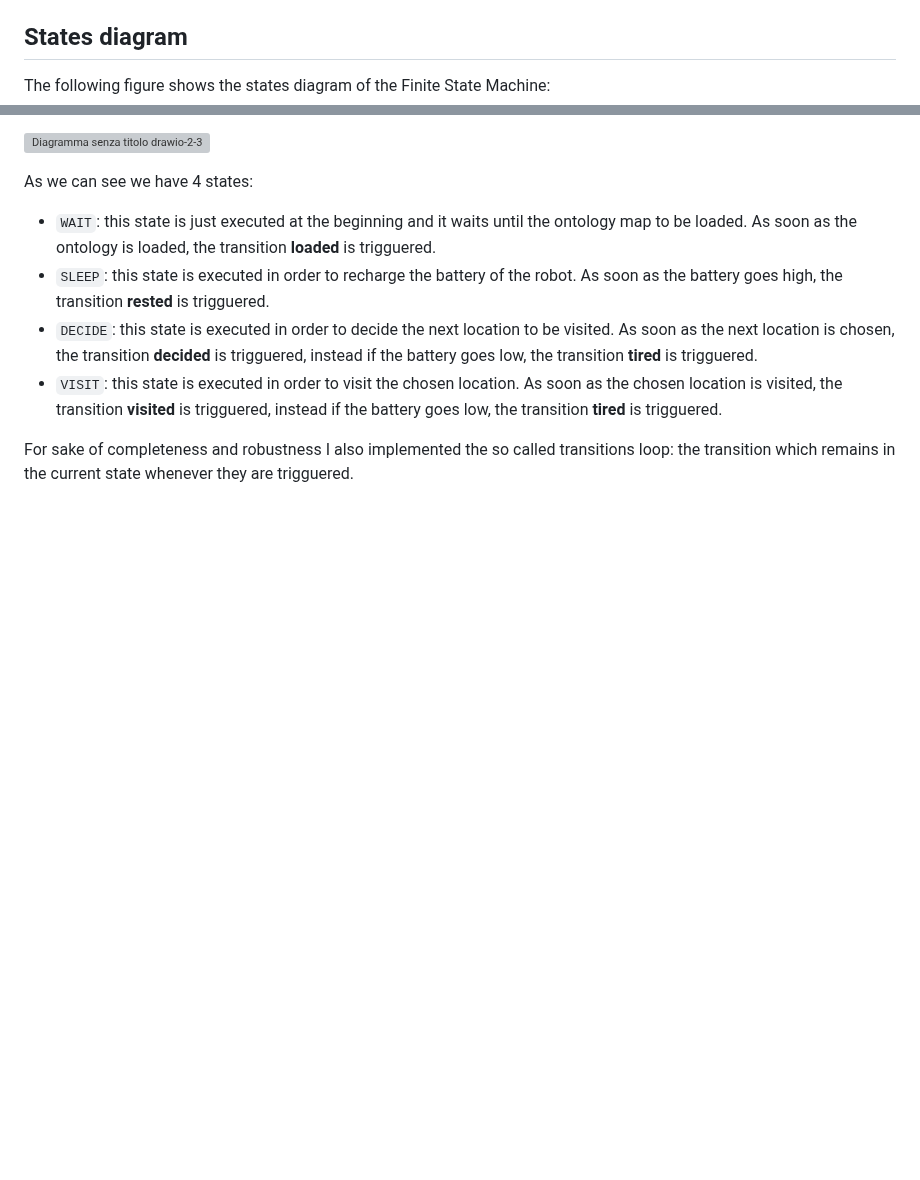
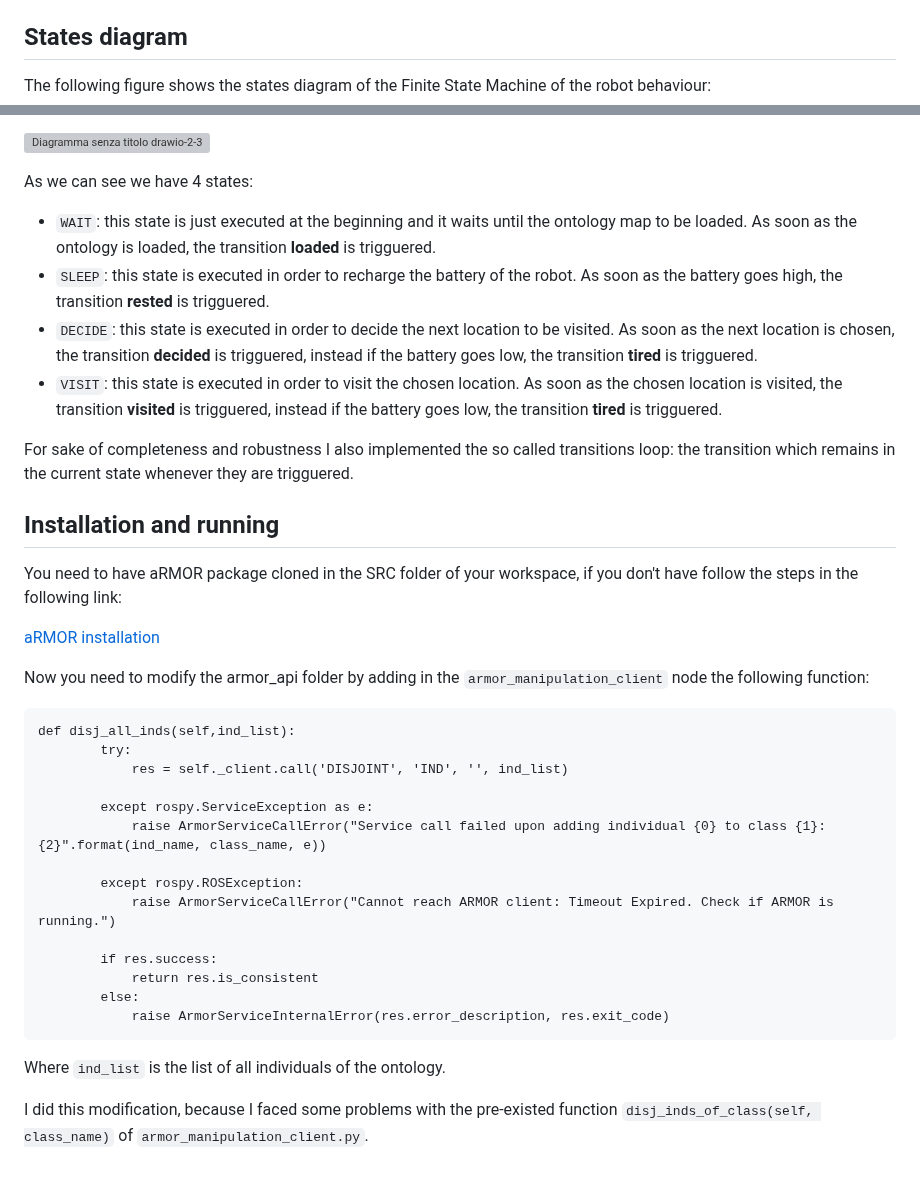
Before and after one commit to DaniPari99/Experimental-Robotics-Laboratory2, a Markdown page: assignment2/README.md, 2 parts joined by grey strips. GitHub-like rendering; blank space fills up the shorter version; grey boxes are pictures that could not be loaded.

````diff
--- a/assignment2/README.md
+++ b/assignment2/README.md
@@ -33,7 +33,7 @@
 The other software components, which are servers, are always active, but they work only if a client sends a request to them. ```assignment_fsm``` sends requests to armor in order to build the topological map at the beginning and then to update it and to do query on it. ```detect_marker``` instead sends requests to ```marker_server``` node in order to retrieve location informations for sending them to ```assignment_fsm```.
 
 ## States diagram
-The following figure shows the states diagram of the Finite State Machine:
+The following figure shows the states diagram of the Finite State Machine of the robot behaviour:
 
 ![Diagramma senza titolo drawio-2-3](https://user-images.githubusercontent.com/62515616/202918060-40c54de6-60bf-485f-a580-f060d253ae70.png)
 
@@ -44,3 +44,31 @@ As we can see we have 4 states:
 * ```VISIT```: this state is executed in order to visit the chosen location. As soon as the chosen location is visited, the transition **visited** is trigguered, instead if the battery goes low, the transition **tired** is trigguered.
 
 For sake of completeness and robustness I also implemented the so called transitions loop: the transition which remains in the current state whenever they are trigguered.
+
+## Installation and running
+
+You need to have aRMOR package cloned in the SRC folder of your workspace, if you don't have follow the steps in the following link:
+
+[aRMOR installation](https://github.com/EmaroLab/armor/issues/7)
+
+Now you need to modify the armor_api folder by adding in the ```armor_manipulation_client``` node the following function:
+
+```
+def disj_all_inds(self,ind_list):
+        try:
+            res = self._client.call('DISJOINT', 'IND', '', ind_list)
+
+        except rospy.ServiceException as e:
+            raise ArmorServiceCallError("Service call failed upon adding individual {0} to class {1}: {2}".format(ind_name, class_name, e))
+
+        except rospy.ROSException:
+            raise ArmorServiceCallError("Cannot reach ARMOR client: Timeout Expired. Check if ARMOR is running.")
+
+        if res.success:
+            return res.is_consistent
+        else:
+            raise ArmorServiceInternalError(res.error_description, res.exit_code)
+```
+Where ```ind_list``` is the list of all individuals of the ontology.
+
+I did this modification, because I faced some problems with the pre-existed function ```disj_inds_of_class(self, class_name)``` of ```armor_manipulation_client.py```.
````
